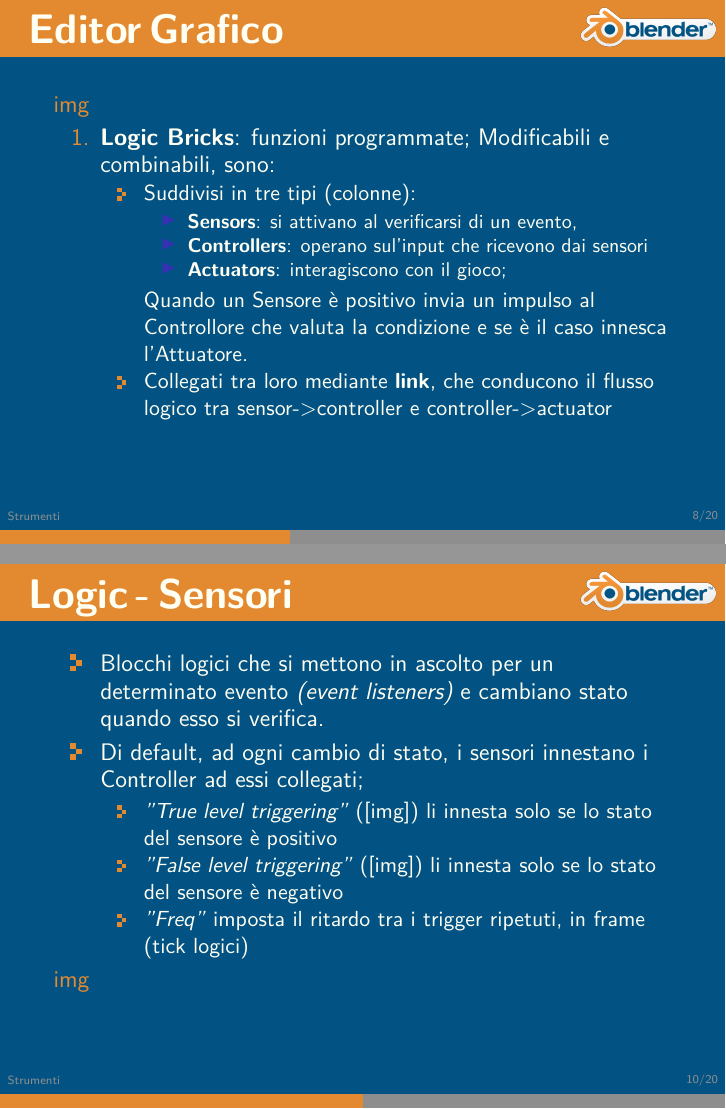
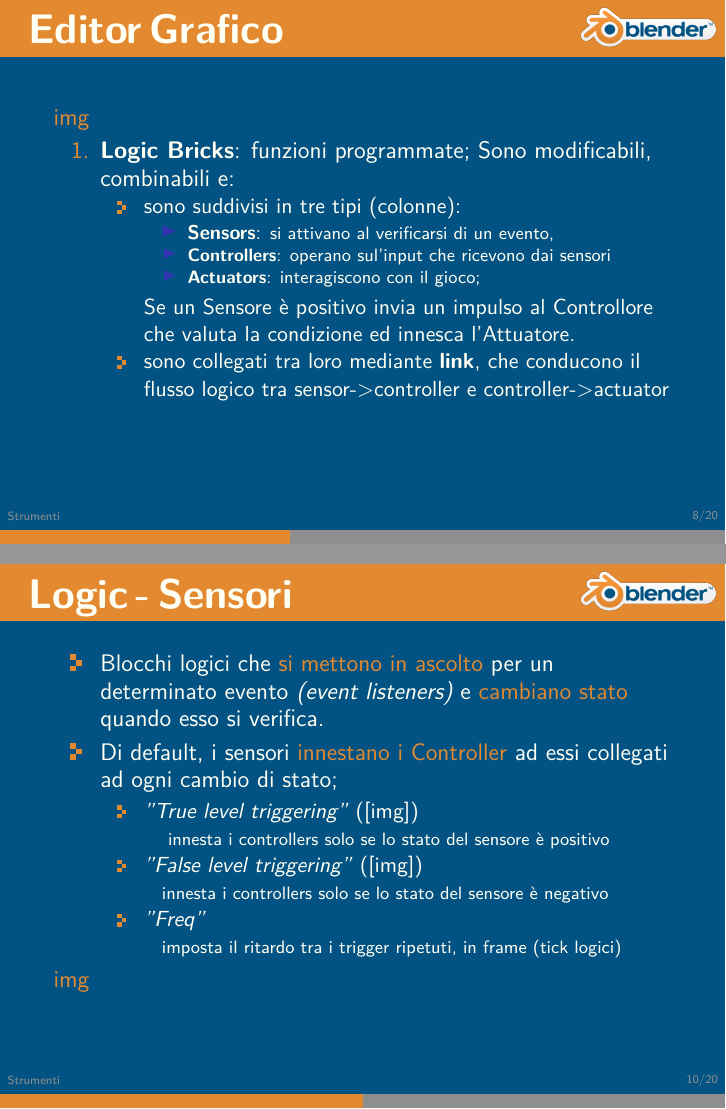
Before and after one commit to Disorganizzazione/BGE-presentation, LaTeX slides (BGE/bge_presentation.tex): pages 10 and 12 of 22, joined at a grey line. Compiled offline with XeLaTeX.

Commit message:
Aggiustamenti

```diff
--- a/BGE/bge_presentation.tex
+++ b/BGE/bge_presentation.tex
@@ -81,16 +81,16 @@
 			\frametitle{Editor Grafico}
 			\begin{enumerate}
 			\item [img]
-				\item \textbf{Logic Bricks}: funzioni programmate; Modificabili e combinabili, sono:
+				\item \textbf{Logic Bricks}: funzioni programmate; Sono modificabili, combinabili e:
 					\begin{itemize}
-						\item Suddivisi in tre tipi (colonne):
+						\item sono suddivisi in tre tipi (colonne):
 						\begin{itemize}
-							\item\textbf{Sensors}: si attivano al verificarsi di un evento,
-							\item \textbf{Controllers}: operano sul'input che ricevono dai sensori
-							\item \textbf{Actuators}: interagiscono con il gioco;
+							\item\textbf{Sensors}: \footnotesize si attivano al verificarsi di un evento,
+							\item \textbf{Controllers}: \footnotesize operano sul'input che ricevono dai sensori
+							\item \textbf{Actuators}: \footnotesize interagiscono con il gioco;
 						\end{itemize}
-						Quando un Sensore è positivo invia un impulso al Controllore che valuta la condizione e se è il caso innesca l’Attuatore.
-						\item Collegati tra loro mediante \textbf{link}, che conducono il flusso logico tra sensor->controller e controller->actuator
+						Se un Sensore è positivo invia un impulso al Controllore che valuta la condizione ed innesca l’Attuatore.
+						\item sono collegati tra loro mediante \textbf{link}, che conducono il flusso logico tra sensor->controller e controller->actuator
 					\end{itemize}
 			\end{enumerate}
 		\end{frame}
@@ -105,12 +105,12 @@
 		\begin{frame}		%SENSORS
 			\frametitle{Logic - Sensori}
 			\begin{itemize}
-				\item Blocchi logici che si mettono in ascolto per un determinato evento \textit{(event listeners)} e cambiano stato quando esso si verifica.
-				\item Di default, ad ogni cambio di stato, i sensori innestano i Controller ad essi collegati;
+				\item Blocchi logici che \textcolor{BlenderOrange}{si mettono in ascolto} per un determinato evento \textit{(event listeners)} e \textcolor{BlenderOrange}{cambiano stato }quando esso si verifica.
+				\item Di default, i sensori \textcolor{BlenderOrange}{innestano i Controller} ad essi collegati ad ogni cambio di stato;
 				\begin{itemize}
-					\item \textit{"True level triggering"} ([img]) li innesta solo se lo stato del sensore è positivo
-					\item \textit{"False level triggering"} ([img]) li innesta solo se lo stato del sensore è negativo
-					\item \textit{"Freq"} imposta il ritardo tra i trigger ripetuti, in frame (tick logici)
+					\item \textit{"True level triggering"} ([img]) \\ {\footnotesize\hspace{1em} innesta i controllers solo se lo stato del sensore è positivo}
+					\item \textit{"False level triggering"} ([img]) \\ {\footnotesize\hspace{1em}innesta i controllers solo se lo stato del sensore è negativo}
+					\item \textit{"Freq"} \\ {\footnotesize\hspace{1em}imposta il ritardo tra i trigger ripetuti, in frame (tick logici)}
 				\end{itemize}
 				\item [img]
 			\end{itemize}
```
Also changed, not shown: BGE/bge_presentation.pdf, BGE/bge_presentation.tex (6 more changed lines).
